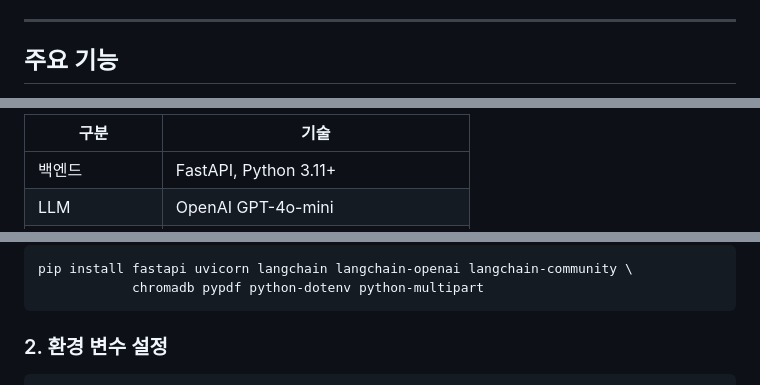
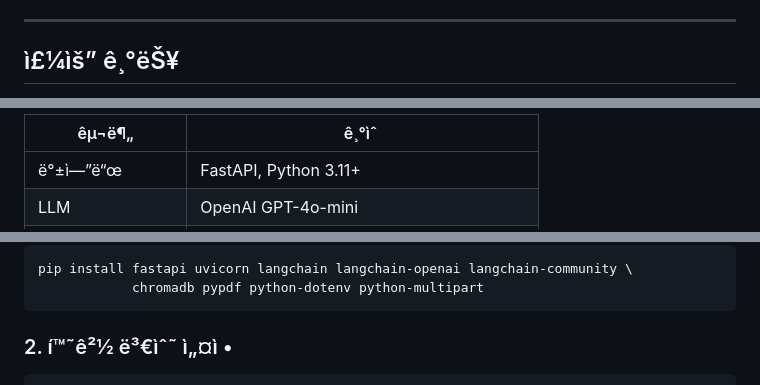
Before and after one commit to NayeonKim925/252RCOSE45700, a Markdown page: README.md, 3 parts joined by grey strips. GitHub-like rendering.

````diff
--- a/README.md
+++ b/README.md
@@ -12,5 +12,5 @@ PDF 문서를 업로드하면 LangChain RAG 파이프라인이 문서를 벡터
 
 ---
 
-## 주요 기능
+## ì£¼ìš” ê¸°ëŠ¥
 
@@ -45,5 +45,5 @@ PDF 문서를 업로드하면 LangChain RAG 파이프라인이 문서를 벡터
 
-| 구분 | 기술 |
+| êµ¬ë¶„ | ê¸°ìˆ  |
 |------|------|
-| 백엔드 | FastAPI, Python 3.11+ |
+| ë°±ì—”ë“œ | FastAPI, Python 3.11+ |
 | LLM | OpenAI GPT-4o-mini |
@@ -64,6 +64,6 @@ pip install fastapi uvicorn langchain langchain-openai langchain-community \
             chromadb pypdf python-dotenv python-multipart
 ```
 
-### 2. 환경 변수 설정
+### 2. í™˜ê²½ ë³€ìˆ˜ ì„¤ì •
 
 ```bash
````
Also changed, not shown: other parts of README.md (+49 -49 lines).
